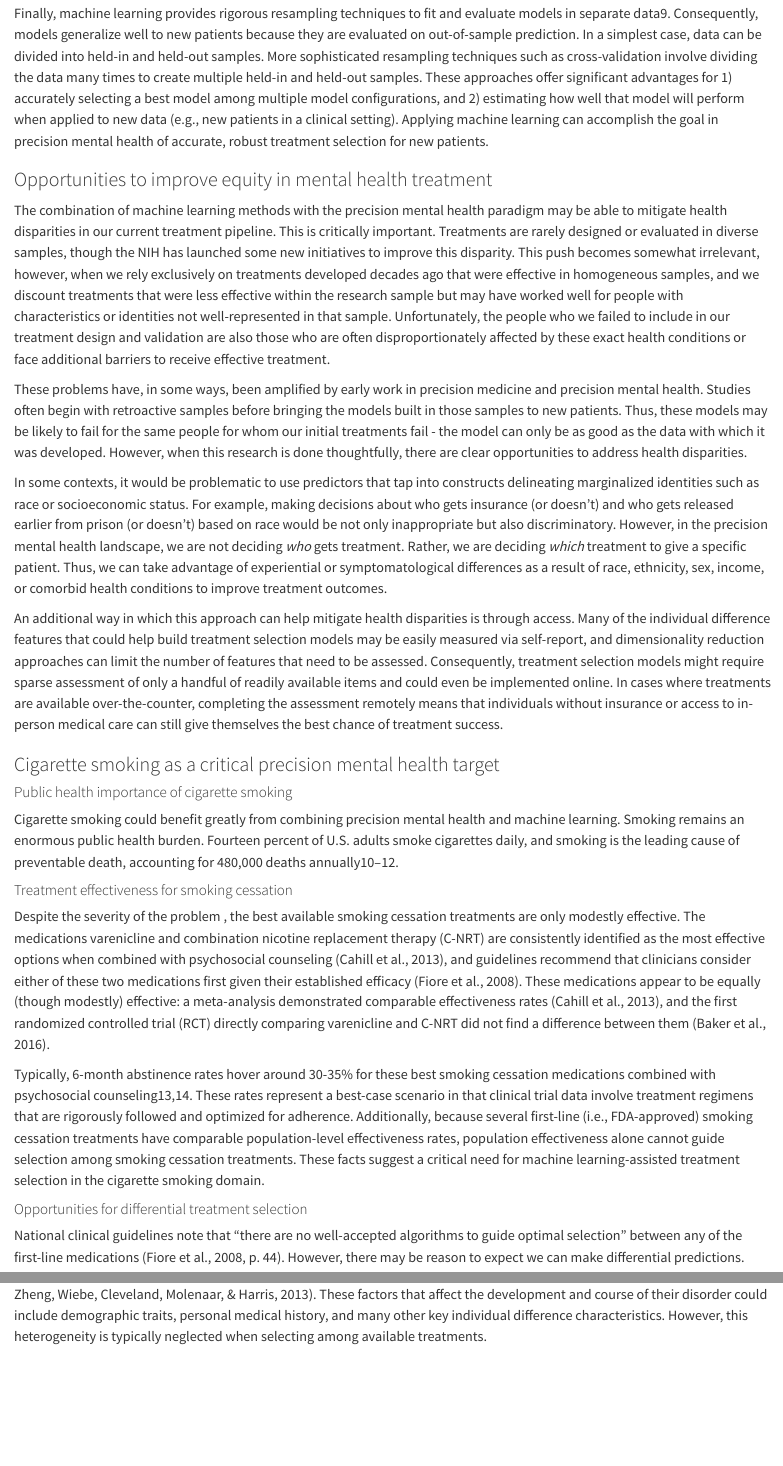
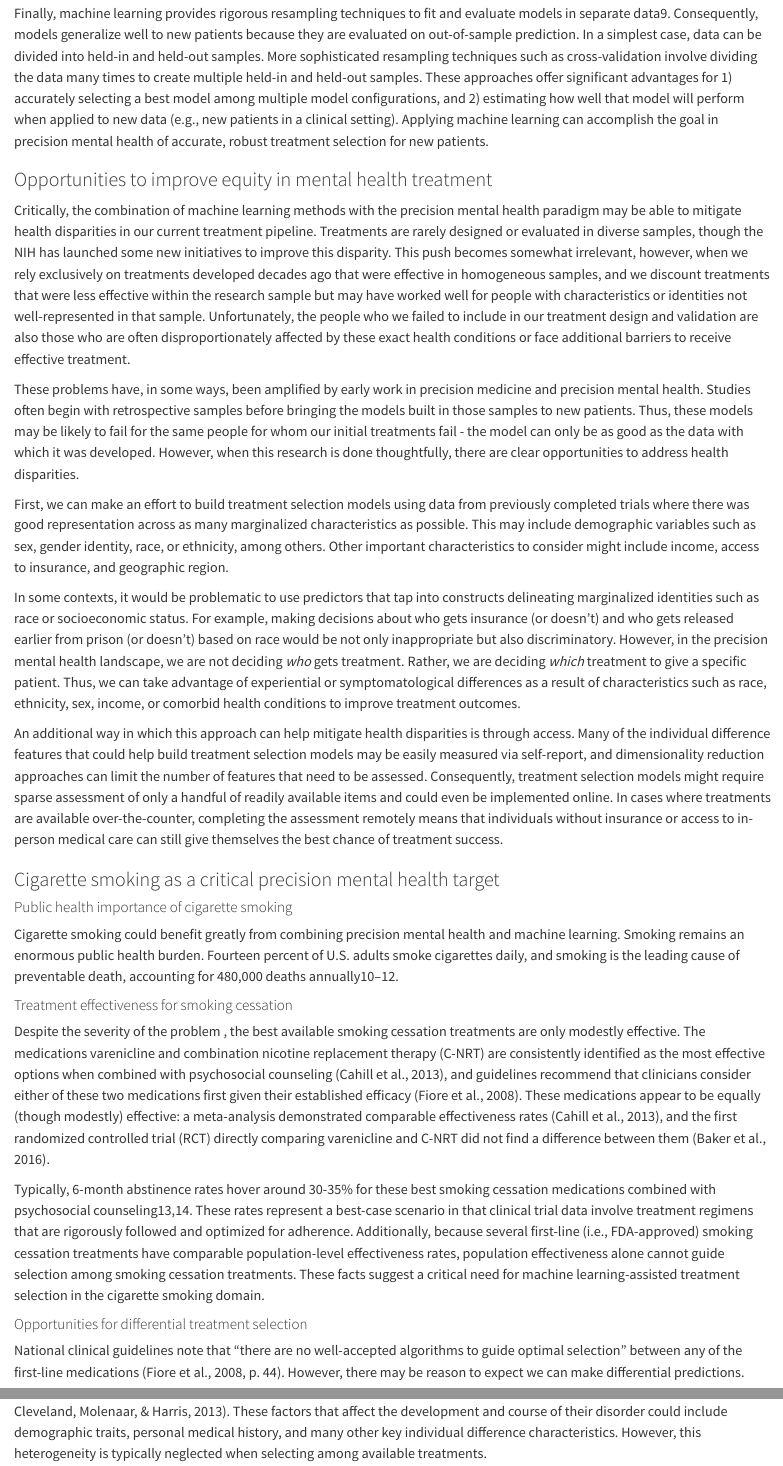
Before and after one commit to jjcurtin/study_match, a Quarto document (index.qmd): the page in a window 1100 px wide, from 2100 px down, and a second part further down, joined at a grey line. Rendered offline with R 4.5, knitr and Pandoc in place of Quarto, with nearby package versions.

Commit message:
Update index.qmd

```diff
--- a/index.qmd
+++ b/index.qmd
@@ -76,11 +76,13 @@ Finally, machine learning provides rigorous resampling techniques to fit and eva
 
 ### Opportunities to improve equity in mental health treatment
 
-The combination of machine learning methods with the precision mental health paradigm may be able to mitigate health disparities in our current treatment pipeline. This is critically important. Treatments are rarely designed or evaluated in diverse samples, though the NIH has launched some new initiatives to improve this disparity. This push becomes somewhat irrelevant, however, when we rely exclusively on treatments developed decades ago that were effective in homogeneous samples, and we discount treatments that were less effective within the research sample but may have worked well for people with characteristics or identities not well-represented in that sample. Unfortunately, the people who we failed to include in our treatment design and validation are also those who are often disproportionately affected by these exact health conditions or face additional barriers to receive effective treatment.
+Critically, the combination of machine learning methods with the precision mental health paradigm may be able to mitigate health disparities in our current treatment pipeline. Treatments are rarely designed or evaluated in diverse samples, though the NIH has launched some new initiatives to improve this disparity. This push becomes somewhat irrelevant, however, when we rely exclusively on treatments developed decades ago that were effective in homogeneous samples, and we discount treatments that were less effective within the research sample but may have worked well for people with characteristics or identities not well-represented in that sample. Unfortunately, the people who we failed to include in our treatment design and validation are also those who are often disproportionately affected by these exact health conditions or face additional barriers to receive effective treatment.
 
-These problems have, in some ways, been amplified by early work in precision medicine and precision mental health. Studies often begin with retroactive samples before bringing the models built in those samples to new patients. Thus, these models may be likely to fail for the same people for whom our initial treatments fail - the model can only be as good as the data with which it was developed. However, when this research is done thoughtfully, there are clear opportunities to address health disparities.
+These problems have, in some ways, been amplified by early work in precision medicine and precision mental health. Studies often begin with retrospective samples before bringing the models built in those samples to new patients. Thus, these models may be likely to fail for the same people for whom our initial treatments fail - the model can only be as good as the data with which it was developed. However, when this research is done thoughtfully, there are clear opportunities to address health disparities.
 
-In some contexts, it would be problematic to use predictors that tap into constructs delineating marginalized identities such as race or socioeconomic status. For example, making decisions about who gets insurance (or doesn't) and who gets released earlier from prison (or doesn't) based on race would be not only inappropriate but also discriminatory. However, in the precision mental health landscape, we are not deciding *who* gets treatment. Rather, we are deciding *which* treatment to give a specific patient. Thus, we can take advantage of experiential or symptomatological differences as a result of race, ethnicity, sex, income, or comorbid health conditions to improve treatment outcomes.
+First, we can make an effort to build treatment selection models using data from previously completed trials where there was good representation across as many marginalized characteristics as possible. This may include demographic variables such as sex, gender identity, race, or ethnicity, among others. Other important characteristics to consider might include income, access to insurance, and geographic region.
+
+In some contexts, it would be problematic to use predictors that tap into constructs delineating marginalized identities such as race or socioeconomic status. For example, making decisions about who gets insurance (or doesn't) and who gets released earlier from prison (or doesn't) based on race would be not only inappropriate but also discriminatory. However, in the precision mental health landscape, we are not deciding *who* gets treatment. Rather, we are deciding *which* treatment to give a specific patient. Thus, we can take advantage of experiential or symptomatological differences as a result of characteristics such as race, ethnicity, sex, income, or comorbid health conditions to improve treatment outcomes.
 
 An additional way in which this approach can help mitigate health disparities is through access. Many of the individual difference features that could help build treatment selection models may be easily measured via self-report, and dimensionality reduction approaches can limit the number of features that need to be assessed. Consequently, treatment selection models might require sparse assessment of only a handful of readily available items and could even be implemented online. In cases where treatments are available over-the-counter, completing the assessment remotely means that individuals without insurance or access to in-person medical care can still give themselves the best chance of treatment success.
 
```
Also changed, not shown: index.qmd (2 more changed lines).
